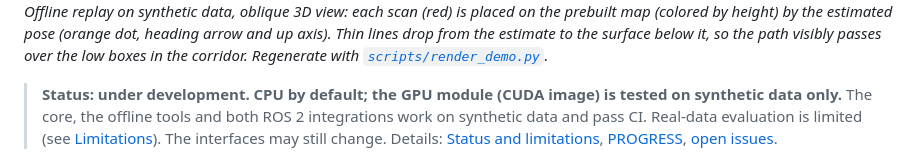
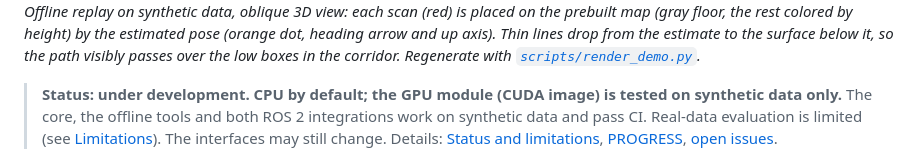
Before and after one commit to atinfinity/glim_localization, a Markdown page: README.md, the part around one of its changes. GitHub-like rendering.

Commit message:
docs(readme): regenerate demo GIFs with the gray floor
Co-Authored-By: Claude Opus 5.5 <noreply@anthropic.com>

```diff
--- a/README.md
+++ b/README.md
@@ -6,5 +6,5 @@ LiDAR-IMU localization on a prebuilt 3D map, built on top of [GLIM](https://gith
 
-*Offline replay on synthetic data, oblique 3D view: each scan (red) is placed on the prebuilt map (colored by height) by the estimated pose (orange dot, heading arrow and up axis). Thin lines drop from the estimate to the surface below it, so the path visibly passes over the low boxes in the corridor. Regenerate with [`scripts/render_demo.py`](docs/replay.md#demo-animation).*
+*Offline replay on synthetic data, oblique 3D view: each scan (red) is placed on the prebuilt map (gray floor, the rest colored by height) by the estimated pose (orange dot, heading arrow and up axis). Thin lines drop from the estimate to the surface below it, so the path visibly passes over the low boxes in the corridor. Regenerate with [`scripts/render_demo.py`](docs/replay.md#demo-animation).*
 
 > **Status: under development. CPU by default; the GPU module (CUDA image) is tested on synthetic data only.** The core, the offline tools and both ROS 2 integrations work on synthetic data and pass CI. Real-data evaluation is limited (see [Limitations](#limitations)). The interfaces may still change. Details: [Status and limitations](docs/status.md), [PROGRESS](docs/PROGRESS.md), [open issues](https://github.com/atinfinity/glim_localization/issues).
 
```
Also changed, not shown: other parts of README.md (+1 -1 lines), docs/PROGRESS.md (+12 -5 lines), docs/replay.md (+1 -1 lines), docs/media/replay_yaw_search.gif, 1 other file.
